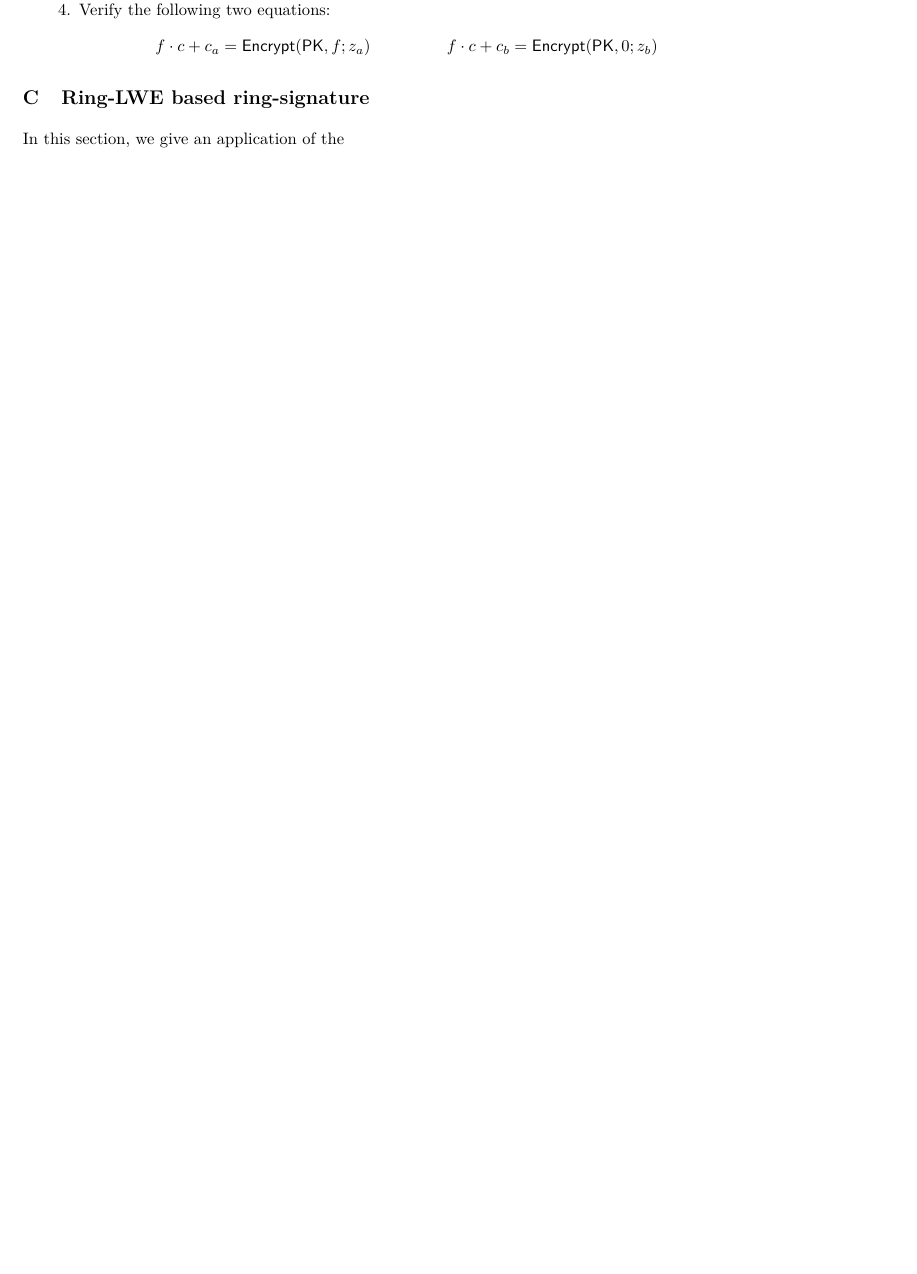
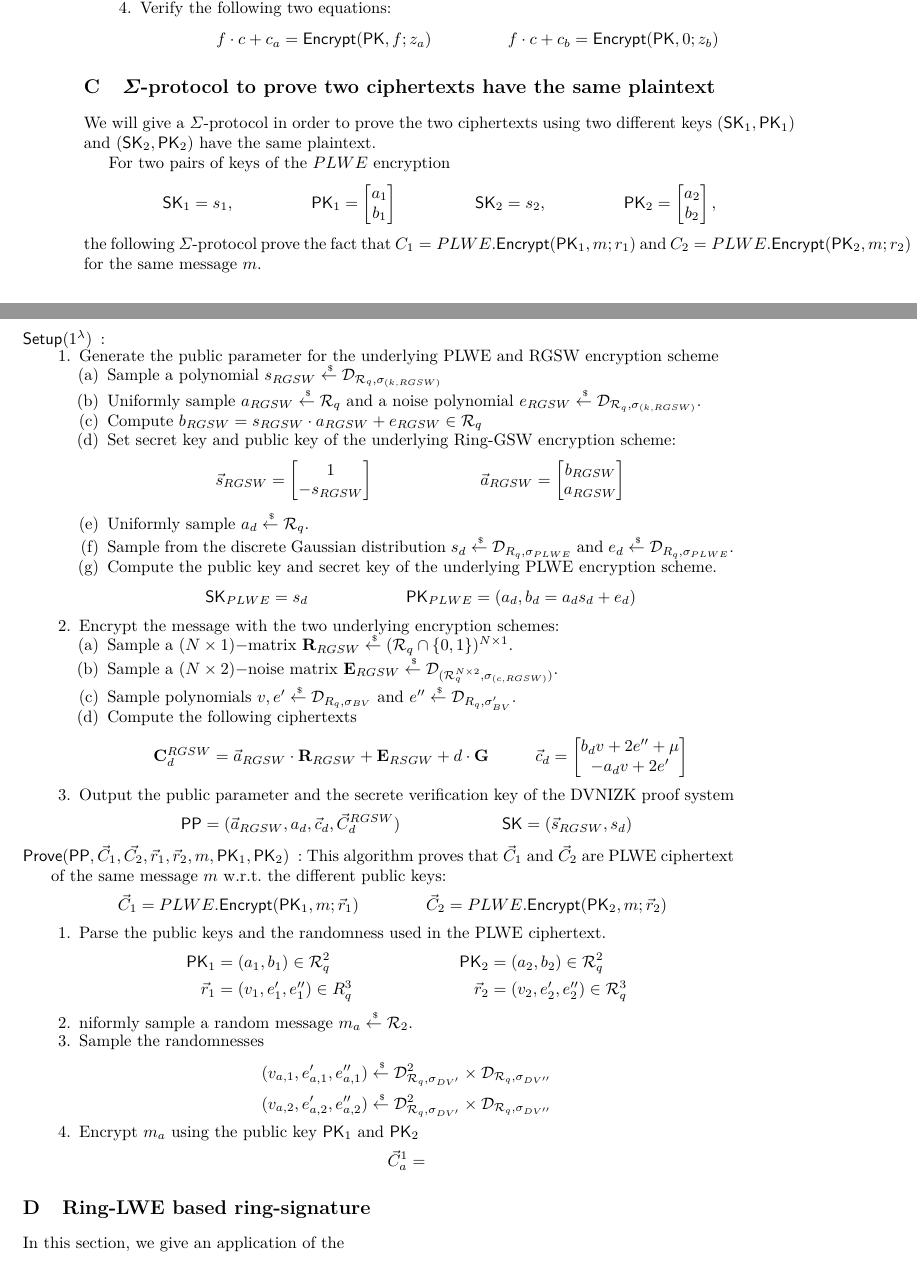
Before and after one commit to qianchen92/DVNIZK, a LaTeX thesis (main.tex, which reads append.tex): part of page 15 of 15 before the commit and two parts of pages 14 and 15 of 15 after it, the two joined at a grey line, cut so that both start at the same text, the shorter picture padded with empty space. Compiled offline with pdfLaTeX.

Commit message:
start to the sigma protocol of the encryption of same message

```diff
--- a/append.tex
+++ b/append.tex
@@ -77,6 +77,79 @@
 \end{section}
 
 
+
+\begin{section}{$\Sigma$-protocol to prove two ciphertexts have the same plaintext}
+  We will give a $\Sigma$-protocol in order to prove the two ciphertexts using two
+  different keys $(\SK_1, \PK_1)$ and $(\SK_2, \PK_2)$ have the same plaintext.
+
+  For two pairs of keys of the $PLWE$ encryption
+  \begin{align*}
+    \SK_1 &= s_1, & \PK_1 &= \begin{bmatrix} a_1 \\ b_1\end{bmatrix} & \SK_2 &= s_2,  & \PK_2 &= \begin{bmatrix} a_2 \\ b_2\end{bmatrix},
+  \end{align*}
+  the following $\Sigma$-protocol prove the fact that $ C_1 = PLWE.\Enc(\PK_1, m; r_1)$ and $C_2 = PLWE.\Enc(\PK_2, m; r_2)$
+  for the same message $m$.
+
+  \begin{description}
+    \item [$\Setup(1^\lambda)$]:
+    \begin{enumerate}
+      \item Generate the public parameter for the underlying PLWE and RGSW encryption scheme
+      \begin{enumerate}
+        \item Sample a polynomial $s_{RGSW} \sample \mathcal{D}_{\R_q, \sigma_{(k,RGSW)}}$
+        \item Uniformly sample $a_{RGSW} \sample \R_q$ and a noise polynomial $e_{RGSW} \sample \mathcal{D}_{\R_q, \sigma_{(k, RGSW)}}$.
+        \item Compute $b_{RGSW} = s_{RGSW} \cdot a_{RGSW} + e_{RGSW} \in \R_q$
+        \item Set secret key and public key of the underlying Ring-GSW encryption scheme:
+          \begin{align*}
+            \vec{s}_{RGSW} &= \begin{bmatrix} 1 \\ -s_{RGSW} \end{bmatrix}  & \vec{a}_{RGSW} &=  \begin{bmatrix} b_{RGSW} \\ a_{RGSW}\end{bmatrix}
+          \end{align*}
+        \item Uniformly sample $a_d \sample \R_q$.
+        \item Sample from the discrete Gaussian distribution $s_d \sample \mathcal{D}_{R_q, \sigma_{PLWE}}$ and $e_d \sample \mathcal{D}_{R_q, \sigma_{PLWE}}$.
+        \item Compute the public key and secret key of the underlying PLWE encryption scheme.
+        \begin{align*}
+          \SK_{PLWE} &= s_d & \PK_{PLWE} &= (a_d, b_d = a_d s_d + e_d)
+        \end{align*}
+      \end{enumerate}
+      \item Encrypt the message with the two underlying encryption schemes:
+        \begin{enumerate}
+        \item Sample a $(N \times 1)-$matrix $\mat{R}_{RGSW} \sample (\R_q \cap\{0,1\})^{N \times 1}$.
+        \item Sample a $(N \times 2)-$noise matrix $\mat{E}_{RGSW} \sample \mathcal{D}_{(\R_q^{N \times 2}, \sigma_{(c, RGSW)})}$.
+        \item Sample polynomials $v,e' \sample \mathcal{D}_{R_q, \sigma_{BV}}$ and $e'' \sample  \mathcal{D}_{R_q, \sigma_{BV}'}$.
+        \item Compute the following ciphertexts
+          \begin{align*}
+            \mat{C}_d^{RGSW} &= \vec{a}_{RGSW} \cdot \mat{R}_{RGSW} + \mat{E}_{RSGW} +  d \cdot \mat{G} &
+            \vec{c}_d &= \begin{bmatrix} b_d v + 2e'' + \mu \\ -a_d v + 2e' \end{bmatrix}
+          \end{align*}
+        \end{enumerate}
+        \item Output the public parameter and the secrete verification key of the DVNIZK proof system
+        \begin{align*}
+          \PPP &= (\vec{a}_{RGSW}, a_d, \vec{c}_d, \vec{C}_d^{RGSW}) & \SK &= (\vec{s}_{RGSW}, s_d)
+        \end{align*}
+      \end{enumerate}
+      \item [$\Prove(\PPP, \vec{C}_1, \vec{C_2}, \vec{r}_1, \vec{r}_2, m, \PK_1, \PK_2)$]:
+      This algorithm proves that $\vec{C}_1$ and $\vec{C}_2$ are PLWE ciphertext of the same message $m$
+      \wrt the different public keys:
+      \begin{align*}
+        \vec{C}_1 &= PLWE.\Enc(\PK_1, m; \vec{r}_1) &  \vec{C}_2 &= PLWE.\Enc(\PK_2, m; \vec{r}_2)
+      \end{align*}
+      \begin{enumerate}
+        \item Parse the public keys and the randomness used in the PLWE ciphertext.
+        \begin{align*}
+          \PK_1 &= (a_1, b_1) \in \R_q^2 & \PK_2 &= (a_2, b_2) \in \R_q^2 \\
+          \vec{r}_1 &= (v_1, e_1', e_1'') \in R_q^3 & \vec{r}_2 &= (v_2, e_2', e_2'') \in \R_q^3
+        \end{align*}
+        \item niformly sample a random message $m_a \sample \R_2$.
+        \item Sample the randomnesses
+        \begin{align*}
+          (v_{a,1}, e_{a,1}', e_{a,1}'') &\sample \mathcal{D}^2_{\R_q, \sigma_{DV'}} \times \mathcal{D}_{\R_q, \sigma_{DV''}}\\
+          (v_{a,2}, e_{a,2}', e_{a,2}'') &\sample \mathcal{D}_{\R_q, \sigma_{DV'}}^2 \times \mathcal{D}_{\R_q, \sigma_{DV''}}
+        \end{align*}
+        \item Encrypt $m_a$ using the public key $\PK_1$ and $\PK_2$
+        \begin{align*}
+          \vec{C}_{a}^{1} &=
+        \end{align*}
+      \end{enumerate}
+  \end{description}
+\end{section}
+
 \begin{section}{Ring-LWE based ring-signature}
 
   In this section, we give an application of the
```
Also changed, not shown: application.tex (+7 -4 lines), construction.tex (+2 -3 lines).
